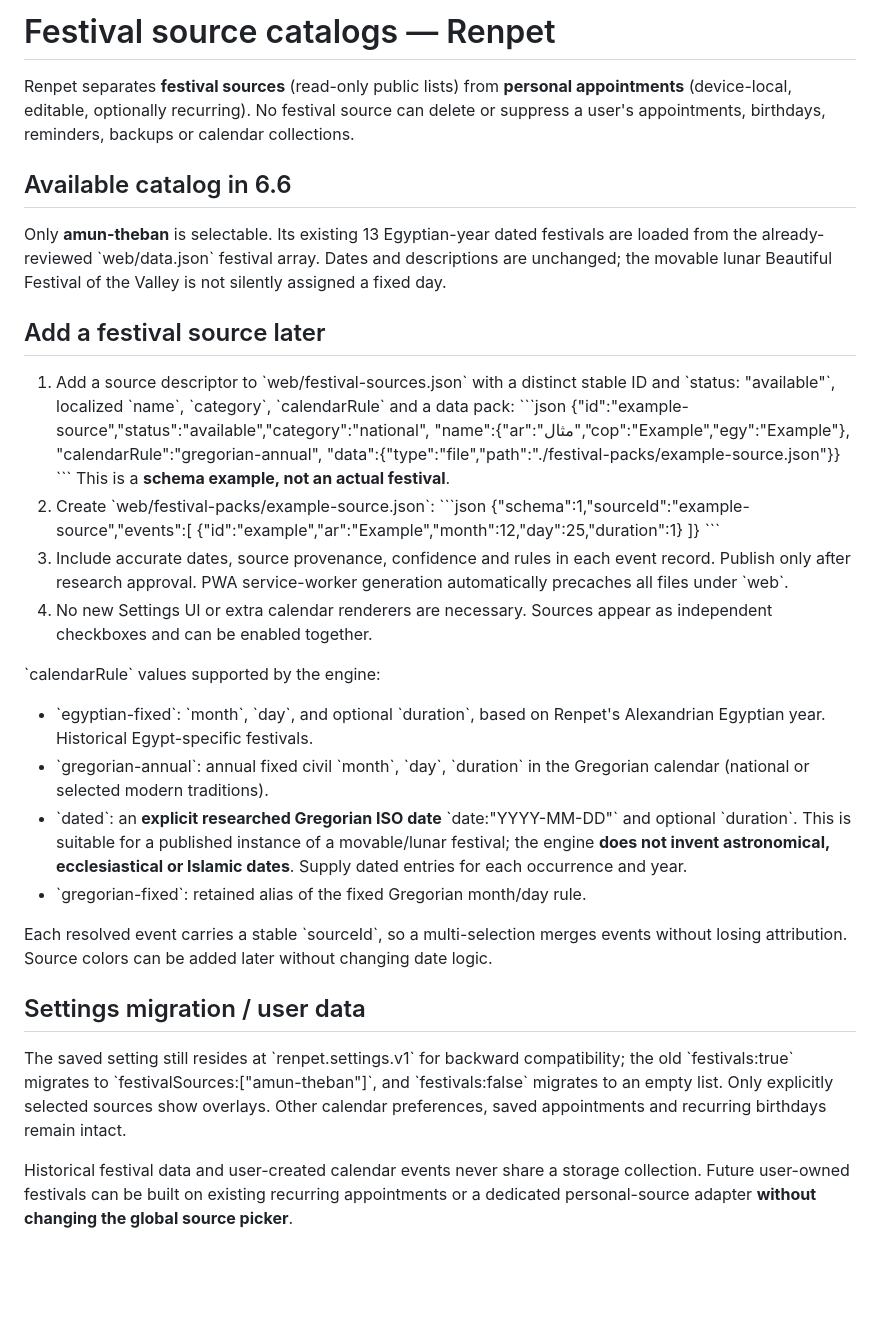
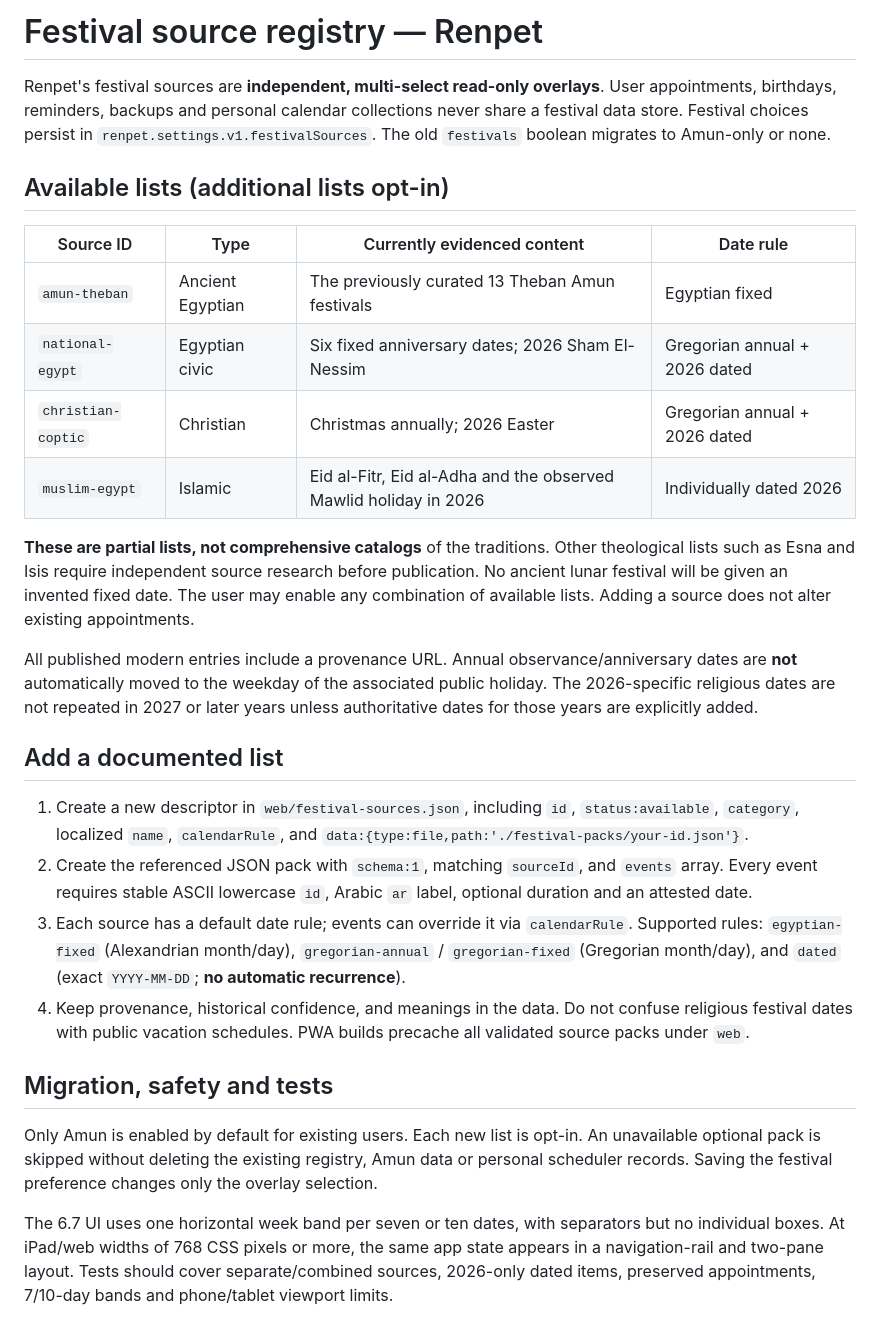
Before and after one commit to sydgouda2022/aaa, a Markdown page: renpet/FESTIVAL_SOURCES.md, the part around the change. Rendered like a GitHub page; blank space fills up the shorter version.

Commit message:
Renpet: document verified source packs, date limits, migration and responsive UI

```diff
--- a/renpet/FESTIVAL_SOURCES.md
+++ b/renpet/FESTIVAL_SOURCES.md
@@ -1,40 +1,29 @@
-# Festival source catalogs — Renpet
+# Festival source registry — Renpet
 
-Renpet separates **festival sources** (read-only public lists) from **personal appointments** (device-local, editable, optionally recurring). No festival source can delete or suppress a user's appointments, birthdays, reminders, backups or calendar collections.
+Renpet's festival sources are **independent, multi-select read-only overlays**. User appointments, birthdays, reminders, backups and personal calendar collections never share a festival data store. Festival choices persist in `renpet.settings.v1.festivalSources`. The old `festivals` boolean migrates to Amun-only or none.
 
-## Available catalog in 6.6
+## Available lists (additional lists opt-in)
 
-Only **amun-theban** is selectable. Its existing 13 Egyptian-year dated festivals are loaded from the already-reviewed \`web/data.json\` festival array. Dates and descriptions are unchanged; the movable lunar Beautiful Festival of the Valley is not silently assigned a fixed day.
+| Source ID | Type | Currently evidenced content | Date rule |
+| --- | --- | --- | --- |
+| `amun-theban` | Ancient Egyptian | The previously curated 13 Theban Amun festivals | Egyptian fixed |
+| `national-egypt` | Egyptian civic | Six fixed anniversary dates; 2026 Sham El-Nessim | Gregorian annual + 2026 dated |
+| `christian-coptic` | Christian | Christmas annually; 2026 Easter | Gregorian annual + 2026 dated |
+| `muslim-egypt` | Islamic | Eid al-Fitr, Eid al-Adha and the observed Mawlid holiday in 2026 | Individually dated 2026 |
 
-## Add a festival source later
+**These are partial lists, not comprehensive catalogs** of the traditions. Other theological lists such as Esna and Isis require independent source research before publication. No ancient lunar festival will be given an invented fixed date. The user may enable any combination of available lists. Adding a source does not alter existing appointments.
 
-1. Add a source descriptor to \`web/festival-sources.json\` with a distinct stable ID and \`status: "available"\`, localized \`name\`, \`category\`, \`calendarRule\` and a data pack:
-   \`\`\`json
-   {"id":"example-source","status":"available","category":"national",
-    "name":{"ar":"مثال","cop":"Example","egy":"Example"},
-    "calendarRule":"gregorian-annual",
-    "data":{"type":"file","path":"./festival-packs/example-source.json"}}
-   \`\`\`
-   This is a **schema example, not an actual festival**.
-2. Create \`web/festival-packs/example-source.json\`:
-   \`\`\`json
-   {"schema":1,"sourceId":"example-source","events":[
-     {"id":"example","ar":"Example","month":12,"day":25,"duration":1}
-   ]}
-   \`\`\`
-3. Include accurate dates, source provenance, confidence and rules in each event record. Publish only after research approval. PWA service-worker generation automatically precaches all files under \`web\`.
-4. No new Settings UI or extra calendar renderers are necessary. Sources appear as independent checkboxes and can be enabled together.
+All published modern entries include a provenance URL. Annual observance/anniversary dates are **not** automatically moved to the weekday of the associated public holiday. The 2026-specific religious dates are not repeated in 2027 or later years unless authoritative dates for those years are explicitly added.
 
-\`calendarRule\` values supported by the engine:
-- \`egyptian-fixed\`: \`month\`, \`day\`, and optional \`duration\`, based on Renpet's Alexandrian Egyptian year. Historical Egypt-specific festivals.
-- \`gregorian-annual\`: annual fixed civil \`month\`, \`day\`, \`duration\` in the Gregorian calendar (national or selected modern traditions).
-- \`dated\`: an **explicit researched Gregorian ISO date** \`date:"YYYY-MM-DD"\` and optional \`duration\`. This is suitable for a published instance of a movable/lunar festival; the engine **does not invent astronomical, ecclesiastical or Islamic dates**. Supply dated entries for each occurrence and year.
-- \`gregorian-fixed\`: retained alias of the fixed Gregorian month/day rule.
+## Add a documented list
 
-Each resolved event carries a stable \`sourceId\`, so a multi-selection merges events without losing attribution. Source colors can be added later without changing date logic.
+1. Create a new descriptor in `web/festival-sources.json`, including `id`, `status:available`, `category`, localized `name`, `calendarRule`, and `data:{type:file,path:'./festival-packs/your-id.json'}`.
+2. Create the referenced JSON pack with `schema:1`, matching `sourceId`, and `events` array. Every event requires stable ASCII lowercase `id`, Arabic `ar` label, optional duration and an attested date.
+3. Each source has a default date rule; events can override it via `calendarRule`. Supported rules: `egyptian-fixed` (Alexandrian month/day), `gregorian-annual` / `gregorian-fixed` (Gregorian month/day), and `dated` (exact `YYYY-MM-DD`; **no automatic recurrence**).
+4. Keep provenance, historical confidence, and meanings in the data. Do not confuse religious festival dates with public vacation schedules. PWA builds precache all validated source packs under `web`.
 
-## Settings migration / user data
+## Migration, safety and tests
 
-The saved setting still resides at \`renpet.settings.v1\` for backward compatibility; the old \`festivals:true\` migrates to \`festivalSources:["amun-theban"]\`, and \`festivals:false\` migrates to an empty list. Only explicitly selected sources show overlays. Other calendar preferences, saved appointments and recurring birthdays remain intact.
+Only Amun is enabled by default for existing users. Each new list is opt-in. An unavailable optional pack is skipped without deleting the existing registry, Amun data or personal scheduler records. Saving the festival preference changes only the overlay selection.
 
-Historical festival data and user-created calendar events never share a storage collection. Future user-owned festivals can be built on existing recurring appointments or a dedicated personal-source adapter **without changing the global source picker**.
+The 6.7 UI uses one horizontal week band per seven or ten dates, with separators but no individual boxes. At iPad/web widths of 768 CSS pixels or more, the same app state appears in a navigation-rail and two-pane layout. Tests should cover separate/combined sources, 2026-only dated items, preserved appointments, 7/10-day bands and phone/tablet viewport limits.
```
